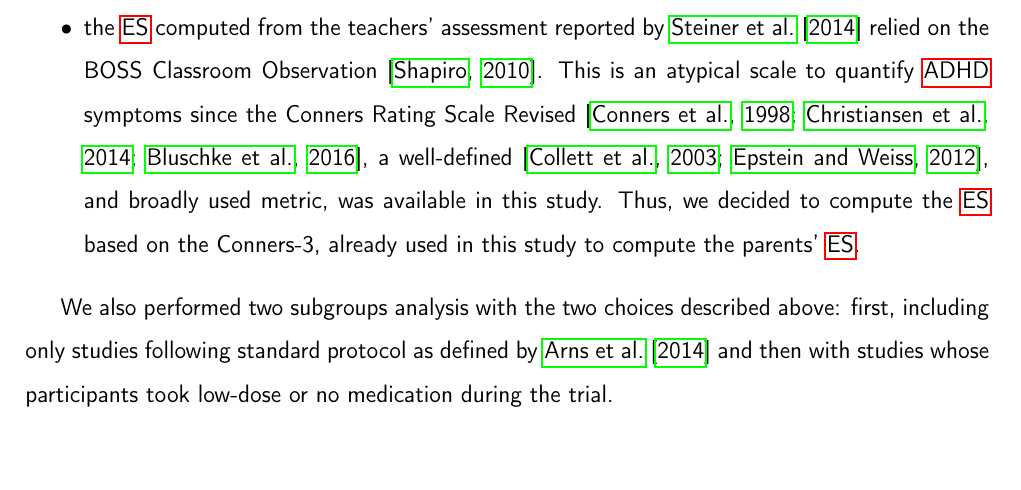
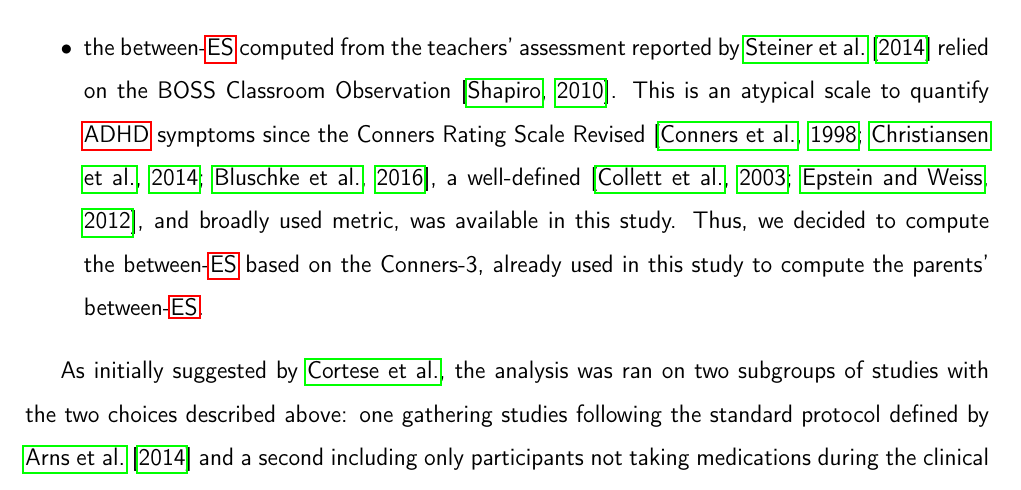
Before and after one commit to abussalb/meta-analysis-statistical-tools, a LaTeX paper (documentation/article-latex-source/manuscript.tex, which reads documentation/article-latex-source/materials_and_methods.tex): part of page 7 of 39, cut so that both start at the same text. Compiled offline with pdfLaTeX.

Commit message:
add between or within in front of ES

```diff
--- a/documentation/article-latex-source/materials_and_methods.tex
+++ b/documentation/article-latex-source/materials_and_methods.tex
@@ -58,16 +58,16 @@ that later proved controversial \citep{Micoulaud2016}. Altogether, the changes i
 after the completion of the 40 sessions, in contrast to \citet{Cortese2016}'s report which used the results
 after only 12 sessions because the end point values were not available at the time of his study;
-\item the \gls{es} computed from the teachers' assessment reported by \citet{Steiner2014} relied on the BOSS
+\item the between-\gls{es} computed from the teachers' assessment reported by \citet{Steiner2014} relied on the BOSS
 Classroom Observation \citep{Shapiro2010}. This is an atypical scale to quantify \gls{adhd} symptoms since
 the Conners Rating Scale Revised \citep{Conners1998, Christiansen2014, Bluschke2016}, a well-defined
 \citep{Collett2003, Epstein2012}, and broadly used metric, was available in this study. Thus, we decided
-to compute the \gls{es} based on the Conners-3, already used in this study to compute the
-parents' \gls{es}.
+to compute the between-\gls{es} based on the Conners-3, already used in this study to compute the
+parents' between-\gls{es}.
 \end{itemize}
 
-We also performed two subgroups analysis with the two choices described above:
-first, including only studies following standard protocol as defined by \citet{Arns2014} and then with studies
-whose participants took low-dose or no medication during the trial.
+As initially suggested by \citeauthor{Cortese2016}, the analysis was ran on two subgroups of studies
+with the two choices described above: one gathering studies following the standard protocol defined by
+\citet{Arns2014} and a second including only participants not taking medications during the clinical trial.
 
 \subsection{Identify factors influencing the Neurofeedback}
 
```
Also changed, not shown: documentation/article-latex-source/materials_and_methods.tex (14 more changed lines).
